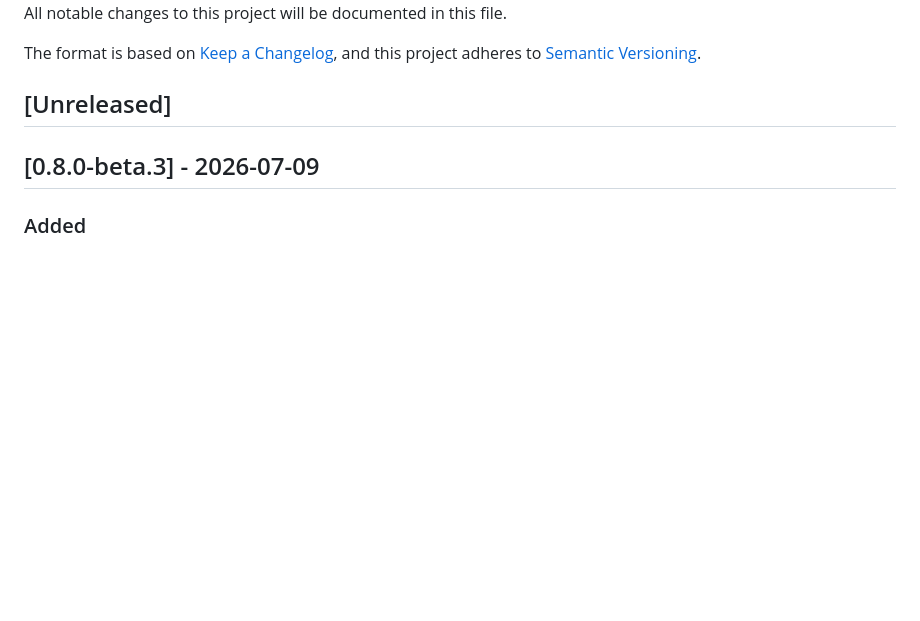
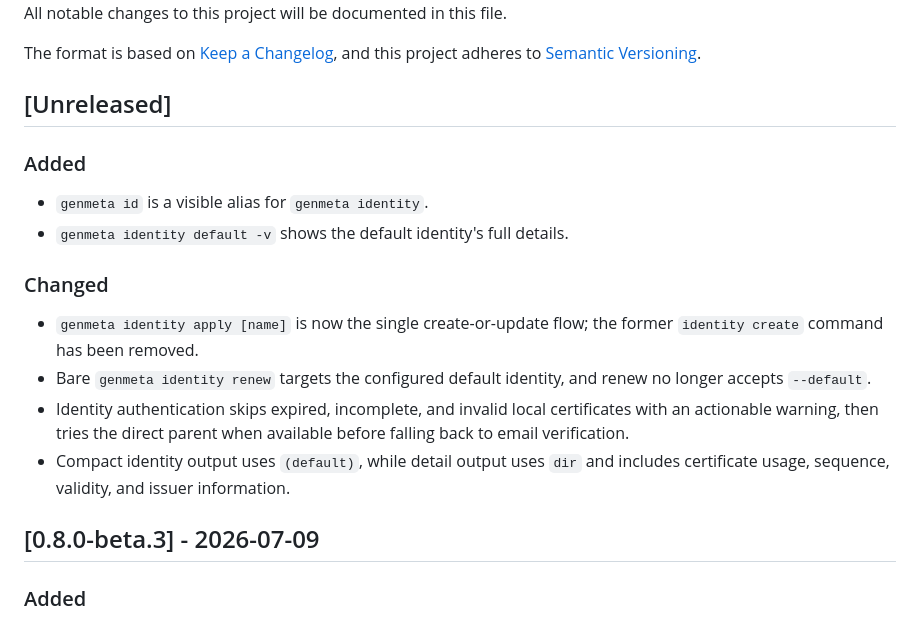
Before and after one commit to genmeta/gmutils, a Markdown page: CHANGELOG.md, the part around the change. GitHub-like rendering; blank space fills up the shorter version.

Commit message:
docs(identity): document the unified apply flow

```diff
--- a/CHANGELOG.md
+++ b/CHANGELOG.md
@@ -6,6 +6,23 @@ The format is based on [Keep a Changelog](https://keepachangelog.com/en/1.0.0/),
 and this project adheres to [Semantic Versioning](https://semver.org/spec/v2.0.0.html).
 
 ## [Unreleased]
+
+### Added
+
+- `genmeta id` is a visible alias for `genmeta identity`.
+- `genmeta identity default -v` shows the default identity's full details.
+
+### Changed
+
+- `genmeta identity apply [name]` is now the single create-or-update flow;
+  the former `identity create` command has been removed.
+- Bare `genmeta identity renew` targets the configured default identity, and
+  renew no longer accepts `--default`.
+- Identity authentication skips expired, incomplete, and invalid local
+  certificates with an actionable warning, then tries the direct parent when
+  available before falling back to email verification.
+- Compact identity output uses `(default)`, while detail output uses `dir` and
+  includes certificate usage, sequence, validity, and issuer information.
 
 ## [0.8.0-beta.3] - 2026-07-09
 
```
